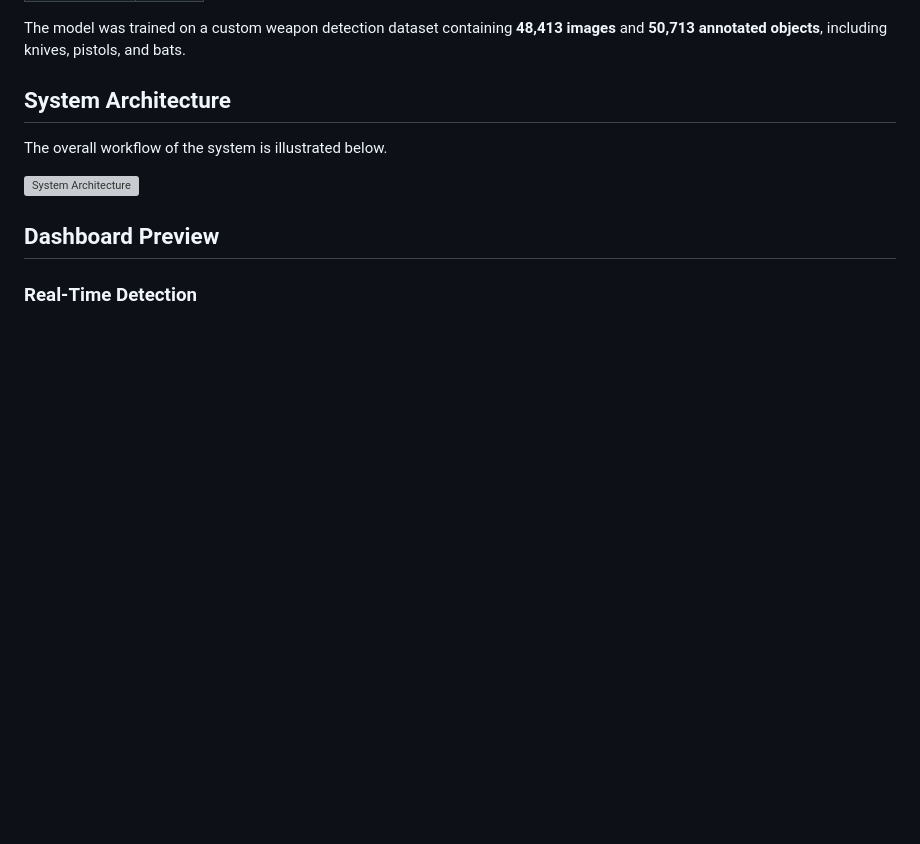
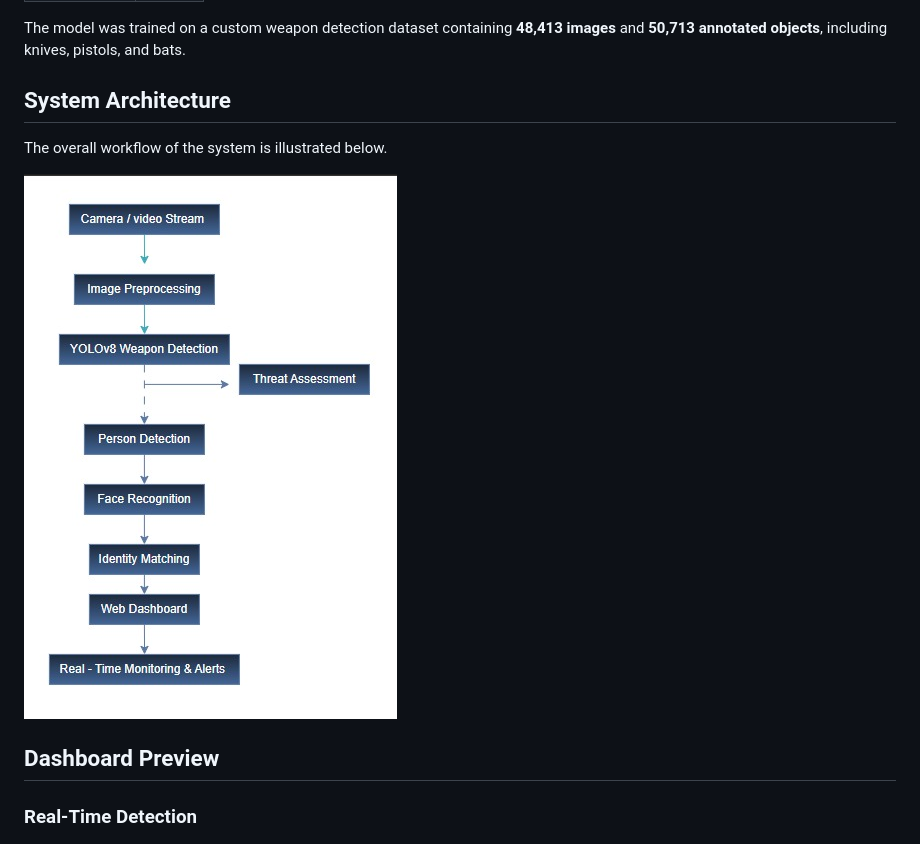
Before and after one commit to HamzehAlBawaneh/AI-Public-Threat-Detection, a Markdown page: README.md, the part around the change. Rendered like a GitHub page; blank space fills up the shorter version; grey boxes are pictures that could not be loaded.

Commit message:
Fix architecture image link

```diff
--- a/README.md
+++ b/README.md
@@ -50,7 +50,7 @@ The model was trained on a custom weapon detection dataset containing **48,413 i
 
 The overall workflow of the system is illustrated below.
 
-![System Architecture](screenshots/SystemArchitechtcure.jpeg)
+![System Architecture](screenshots/SystemArchitecture.jpeg)
 
 ## Dashboard Preview
 
```
